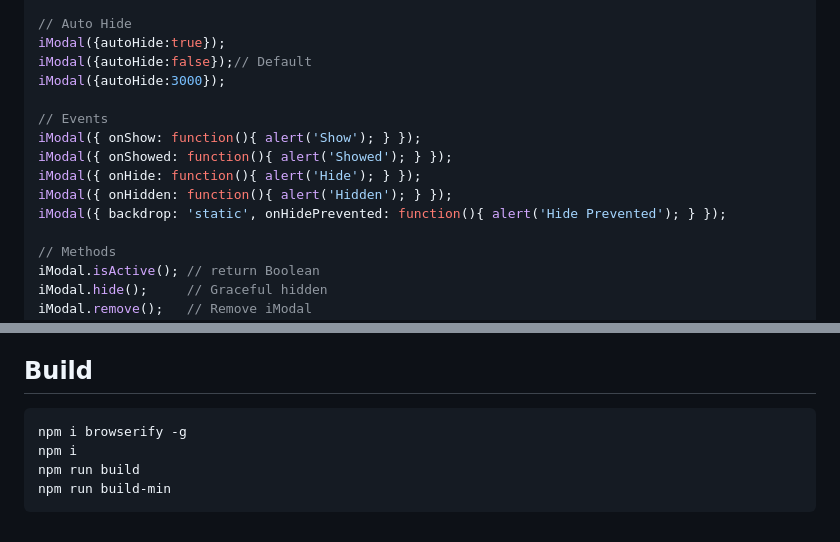
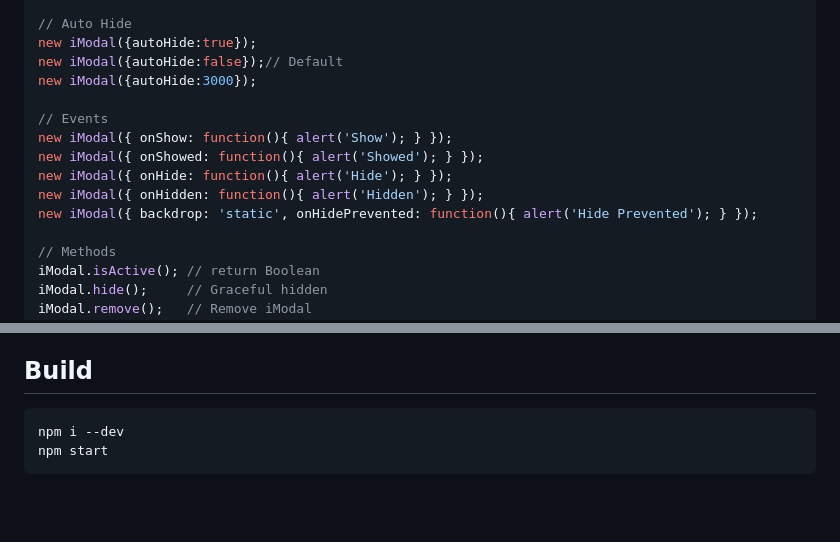
Before and after one commit to GuxMartin/iModal, a Markdown page: README.md, 2 parts joined by grey strips. GitHub-like rendering; blank space fills up the shorter version.

````diff
--- a/README.md
+++ b/README.md
@@ -105,15 +106,15 @@ iModal({fade:false});
 
 // Auto Hide
-iModal({autoHide:true});
-iModal({autoHide:false});// Default
-iModal({autoHide:3000});
+new iModal({autoHide:true});
+new iModal({autoHide:false});// Default
+new iModal({autoHide:3000});
 
 // Events
-iModal({ onShow: function(){ alert('Show'); } });
-iModal({ onShowed: function(){ alert('Showed'); } });
-iModal({ onHide: function(){ alert('Hide'); } });
-iModal({ onHidden: function(){ alert('Hidden'); } });
-iModal({ backdrop: 'static', onHidePrevented: function(){ alert('Hide Prevented'); } });
+new iModal({ onShow: function(){ alert('Show'); } });
+new iModal({ onShowed: function(){ alert('Showed'); } });
+new iModal({ onHide: function(){ alert('Hide'); } });
+new iModal({ onHidden: function(){ alert('Hidden'); } });
+new iModal({ backdrop: 'static', onHidePrevented: function(){ alert('Hide Prevented'); } });
 
 // Methods
 iModal.isActive(); // return Boolean
@@ -134,8 +135,6 @@ iModal.setSettings({
 
 ## Build
 ```
-npm i browserify -g
-npm i
-npm run build
-npm run build-min
+npm i --dev
+npm start
 ```
````
Also changed, not shown: other parts of README.md (+59 -58 lines).
